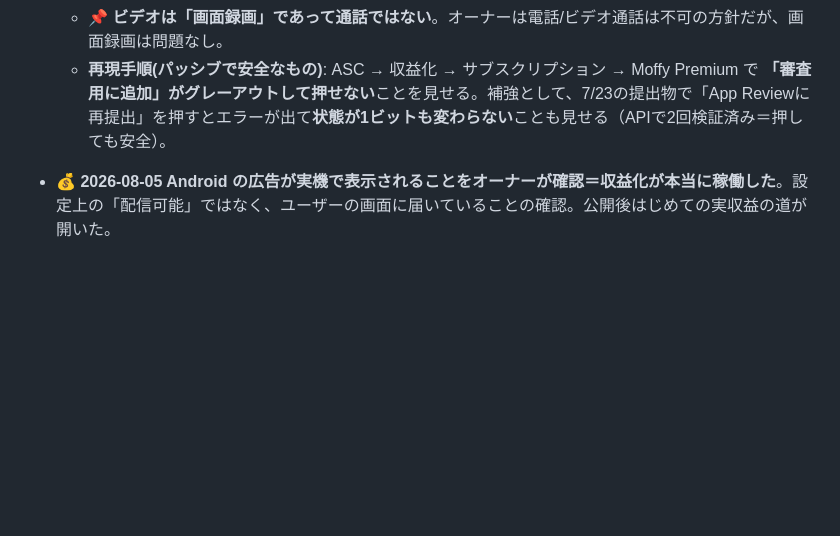
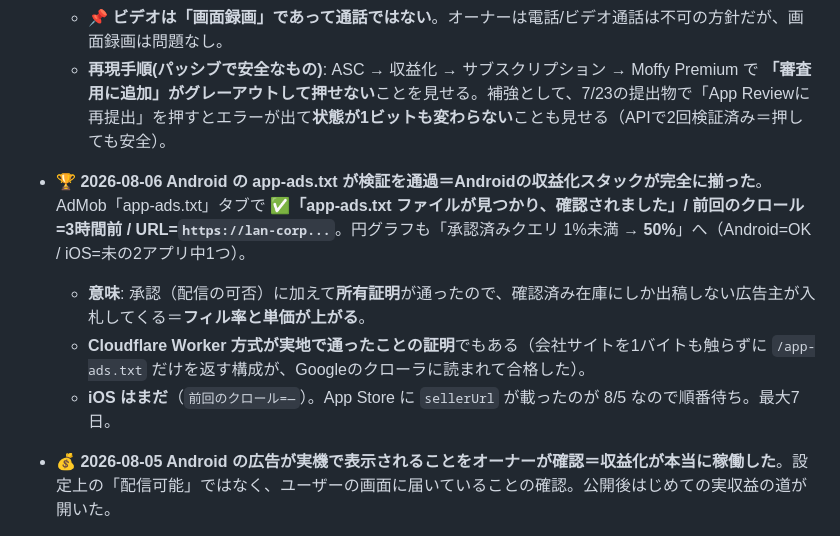
Before and after one commit to lanlangh/moffy, a Markdown page: ORG_STATE.md, the part around the change. Drawn GitHub-style; blank space fills up the shorter version.

Commit message:
chore(org-state): Android の app-ads.txt が検証通過＝収益化スタックが完全に揃った
AdMob「app-ads.txt」タブで ✅「app-ads.txt ファイルが見つかり、確認されました」
前回のクロール=3時間前 / URL=https://lan-corp...
円グラフの承認済みクエリも 1%未満 → 50% へ（Android=OK / iOS=未）。

意味: 配信の可否(承認)に加えて所有証明が通ったので、確認済み在庫にしか
出稿しない広告主が入札してくる＝フィル率と単価が上がる。

Cloudflare Worker 方式が実地で通った証明でもある（会社サイトを1バイトも
触らずに /app-ads.txt だけを返す構成が、Googleのクローラに読まれて合格）。

iOSはまだ（前回のクロール=—）。sellerUrl がストアに載ったのが8/5なので順番待ち。

Co-Authored-By: Claude Opus 4.8 <noreply@anthropic.com>

```diff
--- a/ORG_STATE.md
+++ b/ORG_STATE.md
@@ -9,6 +9,11 @@
   - **先方から要求された提出物**: ①最後に問題を確認した日時(時間帯込み) ②**問題を再現する全画面のビデオ** ③再現できるWebブラウザ ④そのバージョン番号。`AppleSupport@email.apple.com` からアップロード用リンクが別送される。
   - **📌 ビデオは「画面録画」であって通話ではない**。オーナーは電話/ビデオ通話は不可の方針だが、画面録画は問題なし。
   - **再現手順(パッシブで安全なもの)**: ASC → 収益化 → サブスクリプション → Moffy Premium で **「審査用に追加」がグレーアウトして押せない**ことを見せる。補強として、7/23の提出物で「App Reviewに再提出」を押すとエラーが出て**状態が1ビットも変わらない**ことも見せる（APIで2回検証済み＝押しても安全）。
+
+- **🏆 2026-08-06 Android の app-ads.txt が検証を通過＝Androidの収益化スタックが完全に揃った**。AdMob「app-ads.txt」タブで **✅「app-ads.txt ファイルが見つかり、確認されました」/ 前回のクロール=3時間前 / URL=`https://lan-corp...`**。円グラフも「承認済みクエリ 1%未満 → **50%**」へ（Android=OK / iOS=未の2アプリ中1つ）。
+  - **意味**: 承認（配信の可否）に加えて**所有証明**が通ったので、確認済み在庫にしか出稿しない広告主が入札してくる＝**フィル率と単価が上がる**。
+  - **Cloudflare Worker 方式が実地で通ったことの証明**でもある（会社サイトを1バイトも触らずに `/app-ads.txt` だけを返す構成が、Googleのクローラに読まれて合格した）。
+  - **iOS はまだ**（`前回のクロール=—`）。App Store に `sellerUrl` が載ったのが 8/5 なので順番待ち。最大7日。
 
 - **💰 2026-08-05 Android の広告が実機で表示されることをオーナーが確認＝収益化が本当に稼働した**。設定上の「配信可能」ではなく、ユーザーの画面に届いていることの確認。公開後はじめての実収益の道が開いた。
 - **✅ 2026-08-05 iOS 1.0.2 がストアに反映完了**。`itunes lookup` の **`sellerUrl = https://lan-corp.com` が出現**（＝AdMob の app-ads.txt クローラが見に行く先が iOS にもできた）。公開中バージョン=1.0.2 / リリース日=2026-08-05。Play 側も掲載済み。**これで iOS の検証がスタートラインに立った**（検証完了までは数日〜数週間）。
```
